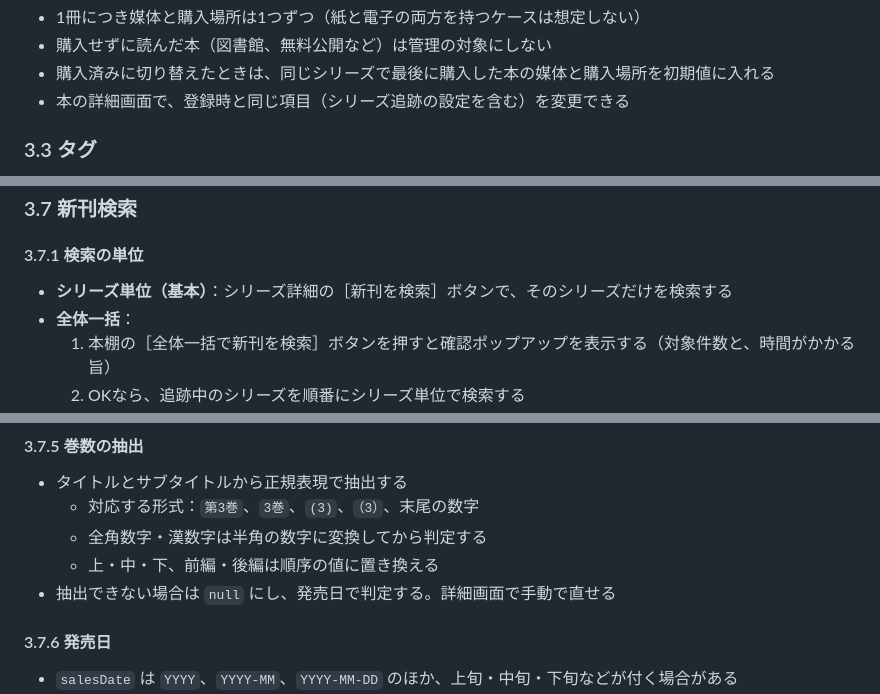
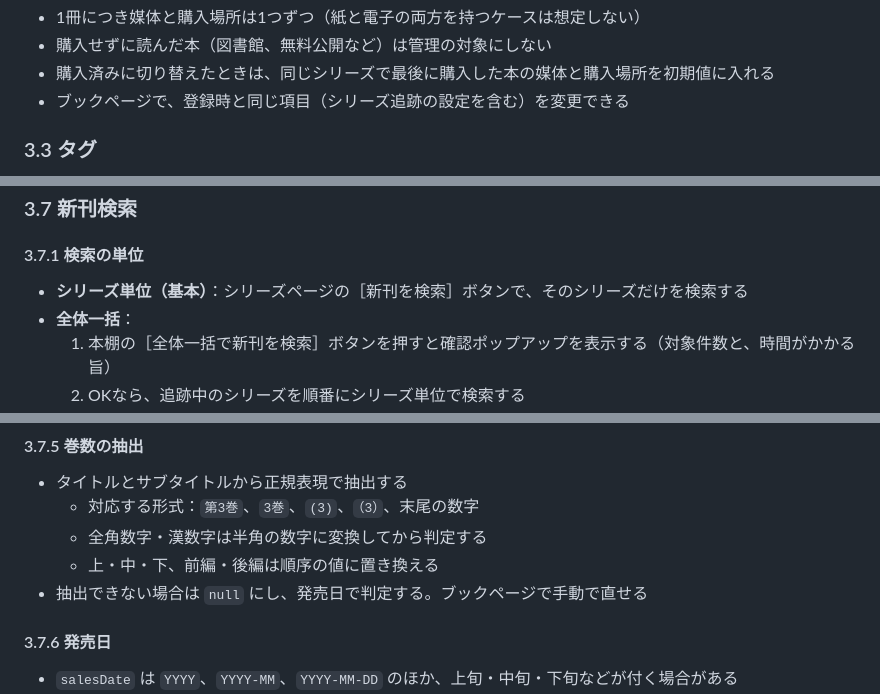
Before and after one commit to ojas3751/book-tracker, a Markdown page: docs/requirements.md, 3 parts joined by grey strips. Rendered like a GitHub page.

```diff
--- a/docs/requirements.md
+++ b/docs/requirements.md
@@ -116,7 +116,7 @@
 - 1冊につき媒体と購入場所は1つずつ（紙と電子の両方を持つケースは想定しない）
 - 購入せずに読んだ本（図書館、無料公開など）は管理の対象にしない
 - 購入済みに切り替えたときは、同じシリーズで最後に購入した本の媒体と購入場所を初期値に入れる
-- 本の詳細画面で、登録時と同じ項目（シリーズ追跡の設定を含む）を変更できる
+- ブックページで、登録時と同じ項目（シリーズ追跡の設定を含む）を変更できる
 
 ### 3.3 タグ
 - 本ごとに自由なタグを複数付けられる
@@ -159,7 +159,7 @@
 ### 3.7 新刊検索
 
 #### 3.7.1 検索の単位
-- **シリーズ単位（基本）**：シリーズ詳細の［新刊を検索］ボタンで、そのシリーズだけを検索する
+- **シリーズ単位（基本）**：シリーズページの［新刊を検索］ボタンで、そのシリーズだけを検索する
 - **全体一括**：
   1. 本棚の［全体一括で新刊を検索］ボタンを押すと確認ポップアップを表示する（対象件数と、時間がかかる旨）
   2. OKなら、追跡中のシリーズを順番にシリーズ単位で検索する
@@ -203,7 +203,7 @@
   - 対応する形式：`第3巻`、`3巻`、`(3)`、`（3）`、末尾の数字
   - 全角数字・漢数字は半角の数字に変換してから判定する
   - 上・中・下、前編・後編は順序の値に置き換える
-- 抽出できない場合は `null` にし、発売日で判定する。詳細画面で手動で直せる
+- 抽出できない場合は `null` にし、発売日で判定する。ブックページで手動で直せる
 
 #### 3.7.6 発売日
 - `salesDate` は `YYYY`、`YYYY-MM`、`YYYY-MM-DD` のほか、上旬・中旬・下旬などが付く場合がある
```
Also changed, not shown: other parts of docs/requirements.md (+14 -12 lines).
